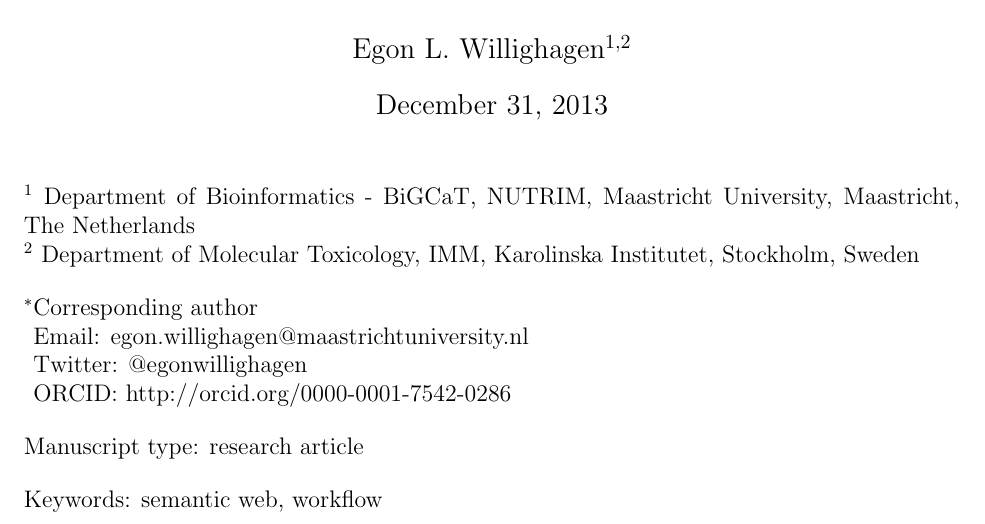
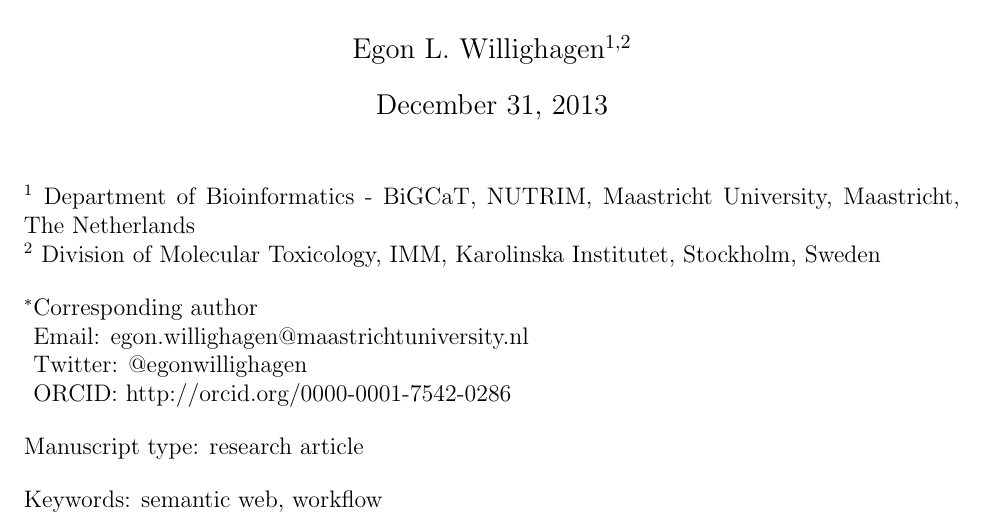
Before and after one commit to egonw/rrdf-paper, a LaTeX paper (article.tex): part of page 1 of 11, cut so that both start at the same text. Compiled offline with pdfLaTeX.

Commit message:
Fixed the KI affiliation

```diff
--- a/article.tex
+++ b/article.tex
@@ -13,7 +13,7 @@
 
 \noindent
 $^1$ Department of Bioinformatics - BiGCaT, NUTRIM, Maastricht University, Maastricht, The Netherlands \\
-$^2$ Department of Molecular Toxicology, IMM, Karolinska Institutet, Stockholm, Sweden
+$^2$ Division of Molecular Toxicology, IMM, Karolinska Institutet, Stockholm, Sweden
 
 \bigskip
 \noindent
```
